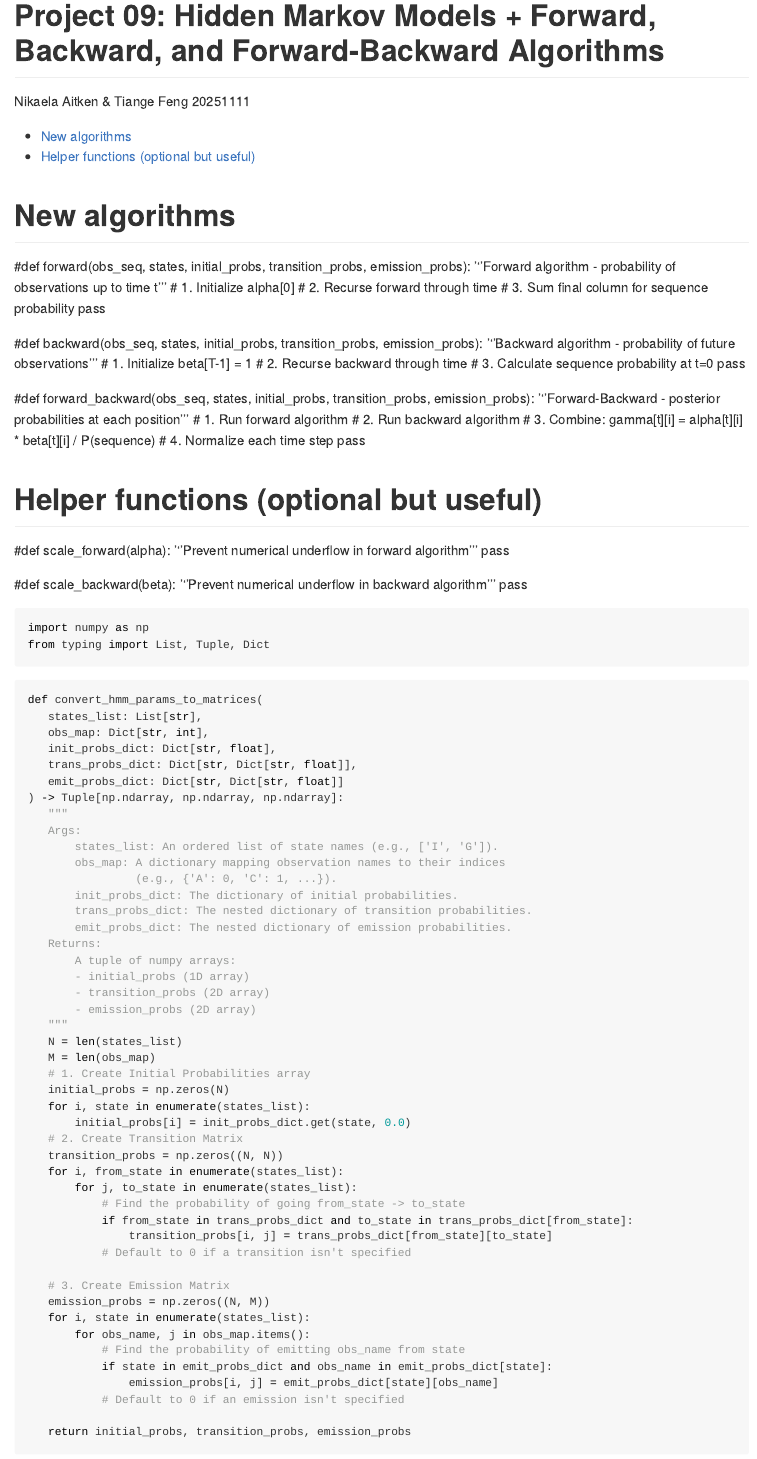
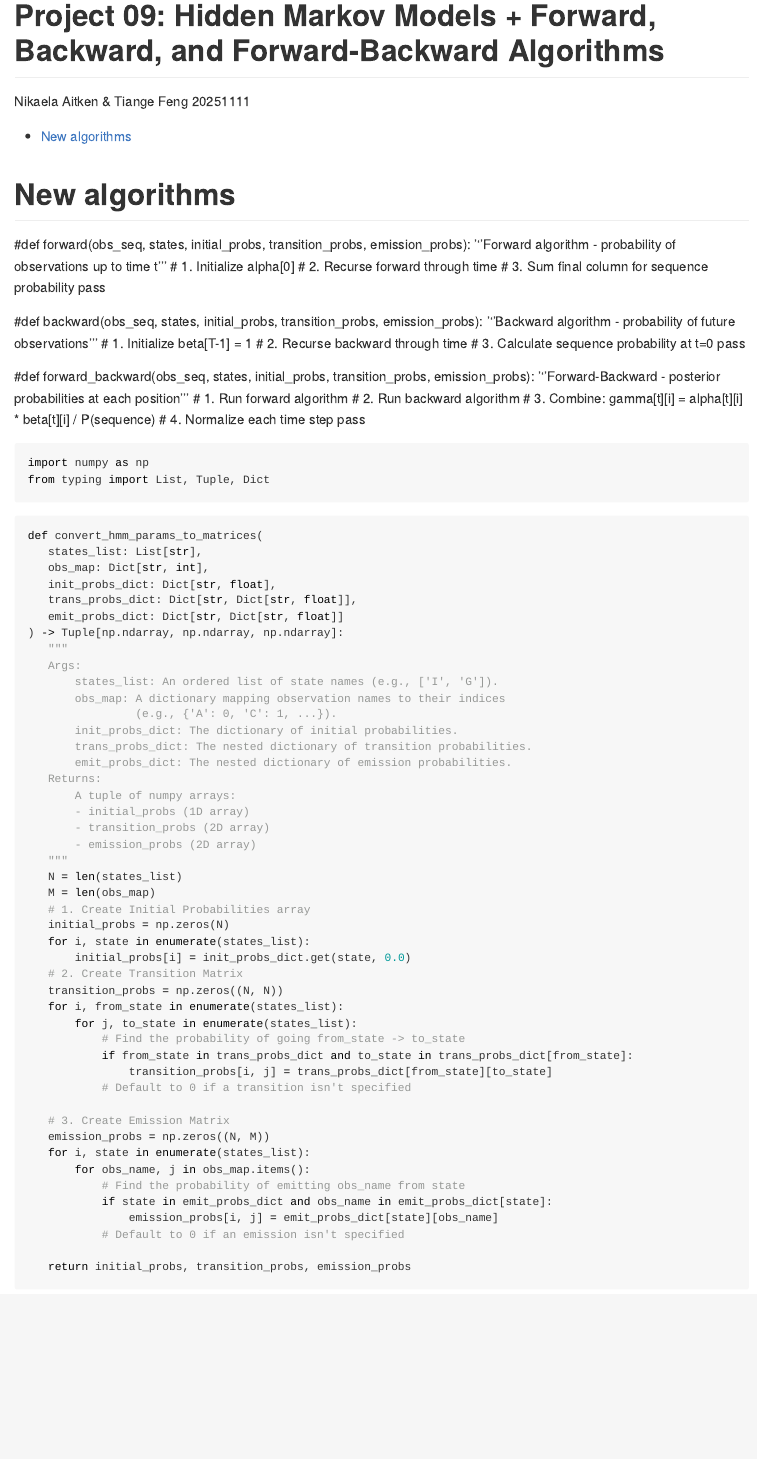
Before and after one commit to e12chaos/BINF6250F25, an R Markdown document (project09.rmd): the page in a window 1100 px wide, from its top. Rendered offline with R 4.5, knitr and Pandoc, with nearby package versions; long lines of code are wrapped.

Commit message:
Update project09.rmd

```diff
--- a/project09.rmd
+++ b/project09.rmd
@@ -30,15 +30,6 @@ output:
     # 2. Run backward algorithm
     # 3. Combine: gamma[t][i] = alpha[t][i] * beta[t][i] / P(sequence)
     # 4. Normalize each time step
-    pass
-
-# Helper functions (optional but useful)
-#def scale_forward(alpha):
-    '''Prevent numerical underflow in forward algorithm'''
-    pass
-
-#def scale_backward(beta):
-    '''Prevent numerical underflow in backward algorithm'''
     pass
 
 
```
